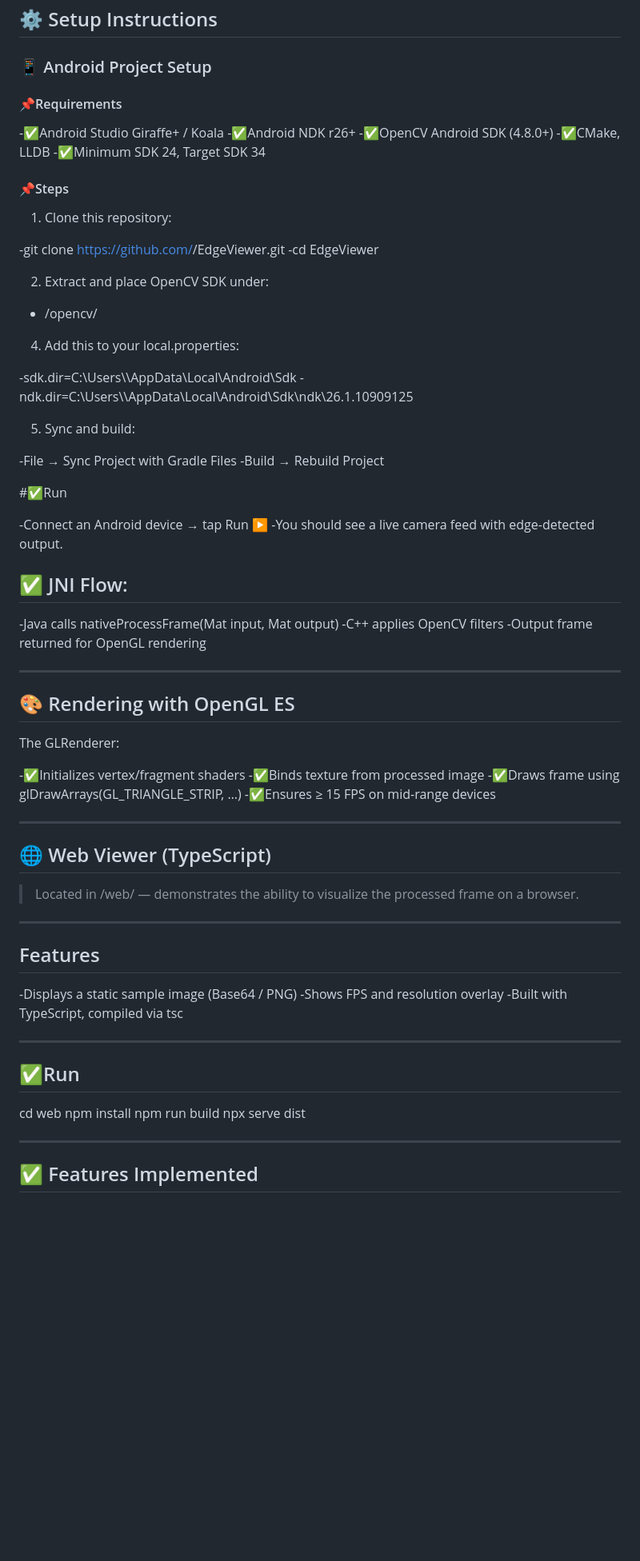
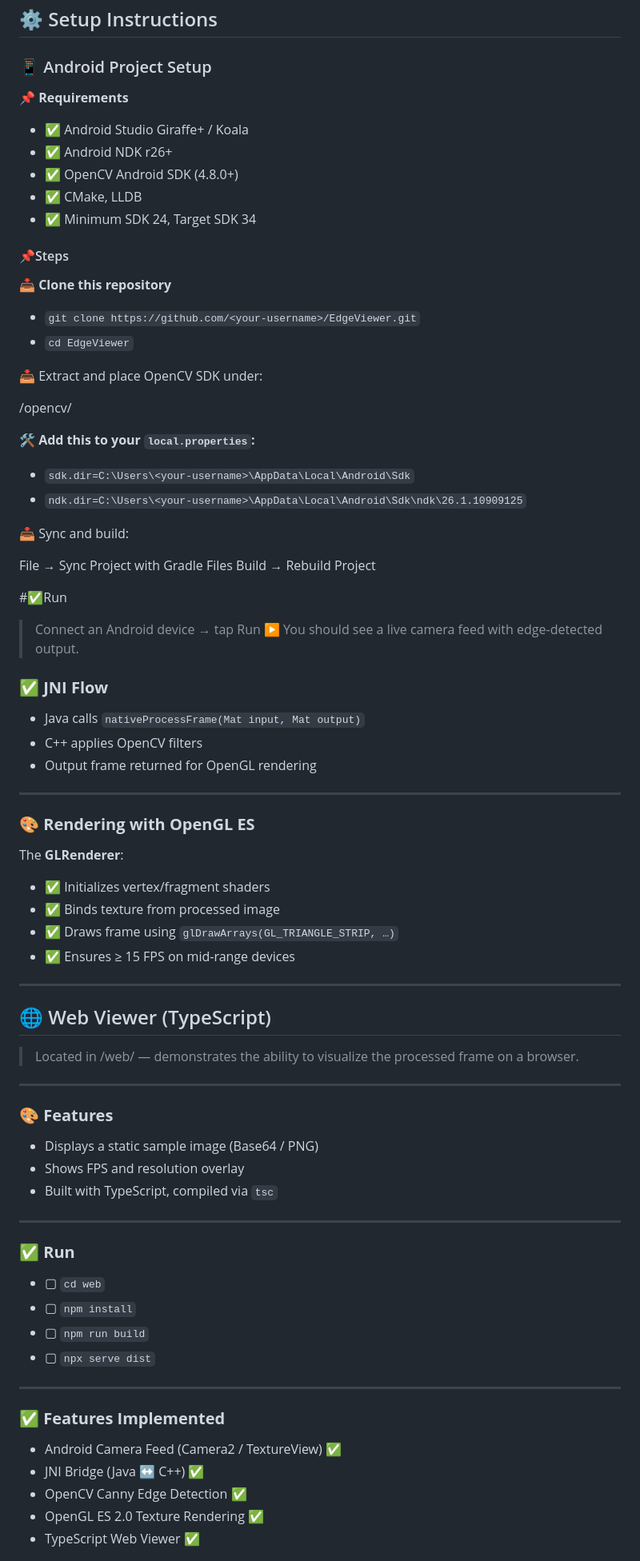
Before and after one commit to radhikarungta11/Edge_Viewer, a Markdown page: README.md, the part around the change printed below. Shown: that part at 80% size. Drawn GitHub-style; blank space fills up the shorter version.

```diff
--- a/README.md
+++ b/README.md
@@ -77,56 +77,52 @@ root
 
 ### 📱 Android Project Setup
 
-#### 📌Requirements
-
--✅Android Studio Giraffe+ / Koala
--✅Android NDK r26+
--✅OpenCV Android SDK (4.8.0+)
--✅CMake, LLDB
--✅Minimum SDK 24, Target SDK 34
+📌 **Requirements**
+- ✅ Android Studio Giraffe+ / Koala
+- ✅ Android NDK r26+
+- ✅ OpenCV Android SDK (4.8.0+)
+- ✅ CMake, LLDB
+- ✅ Minimum SDK 24, Target SDK 34
 
 #### 📌Steps
-1. Clone this repository:
 
--git clone https://github.com/<your-username>/EdgeViewer.git
--cd EdgeViewer
+📥 **Clone this repository**
+- `git clone https://github.com/<your-username>/EdgeViewer.git`
+- `cd EdgeViewer`
 
-2. Extract and place OpenCV SDK under:
+📥 Extract and place OpenCV SDK under:
 
-  - <project-root>/opencv/
+  <project-root>/opencv/
 
- 4. Add this to your local.properties:
+  🛠️ **Add this to your `local.properties`:**
+- `sdk.dir=C:\Users\<your-username>\AppData\Local\Android\Sdk`
+- `ndk.dir=C:\Users\<your-username>\AppData\Local\Android\Sdk\ndk\26.1.10909125`
 
--sdk.dir=C:\\Users\\<you>\\AppData\\Local\\Android\\Sdk
--ndk.dir=C:\\Users\\<you>\\AppData\\Local\\Android\\Sdk\\ndk\\26.1.10909125
+ 📥 Sync and build:
 
-5. Sync and build:
-
--File → Sync Project with Gradle Files
--Build → Rebuild Project
+File → Sync Project with Gradle Files
+Build → Rebuild Project
 
  #✅Run
 
--Connect an Android device → tap Run ▶
--You should see a live camera feed with edge-detected output.
+>Connect an Android device → tap Run ▶
+>You should see a live camera feed with edge-detected output.
 
 
- ## ✅ JNI Flow:
-
--Java calls nativeProcessFrame(Mat input, Mat output)
--C++ applies OpenCV filters
--Output frame returned for OpenGL rendering
+ ### ✅ **JNI Flow**
+- Java calls `nativeProcessFrame(Mat input, Mat output)`
+- C++ applies OpenCV filters
+- Output frame returned for OpenGL rendering
 
 ---
 
-## 🎨 Rendering with OpenGL ES
+### 🎨 **Rendering with OpenGL ES**
 
-The GLRenderer:
-
--✅Initializes vertex/fragment shaders
--✅Binds texture from processed image
--✅Draws frame using glDrawArrays(GL_TRIANGLE_STRIP, …)
--✅Ensures ≥ 15 FPS on mid-range devices
+The **GLRenderer**:
+- ✅ Initializes vertex/fragment shaders
+- ✅ Binds texture from processed image
+- ✅ Draws frame using `glDrawArrays(GL_TRIANGLE_STRIP, …)`
+- ✅ Ensures ≥ 15 FPS on mid-range devices
 
 ---
 
@@ -135,22 +131,25 @@ The GLRenderer:
 > Located in /web/ — demonstrates the ability to visualize the processed frame on a browser.
 ---
 
-## Features
-
--Displays a static sample image (Base64 / PNG)
--Shows FPS and resolution overlay
--Built with TypeScript, compiled via tsc
+### 🎨 **Features**
+- Displays a static sample image (Base64 / PNG)
+- Shows FPS and resolution overlay
+- Built with TypeScript, compiled via `tsc`
 
 ---
 
- ## ✅Run
-
-cd web
-npm install
-npm run build
-npx serve dist
+ ### ✅ **Run**
+- ▢ `cd web`
+- ▢ `npm install`
+- ▢ `npm run build`
+- ▢ `npx serve dist`
 
 ---
 
-## ✅ Features Implemented
+### ✅ **Features Implemented**
+- Android Camera Feed (Camera2 / TextureView) ✅
+- JNI Bridge (Java ↔ C++) ✅
+- OpenCV Canny Edge Detection ✅
+- OpenGL ES 2.0 Texture Rendering ✅
+- TypeScript Web Viewer ✅
 
```
Also changed, not shown: other parts of README.md (+6 -9 lines).
